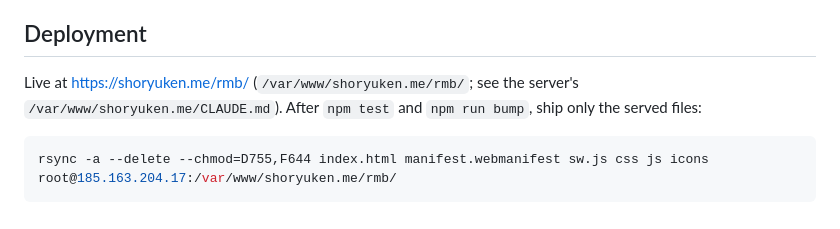
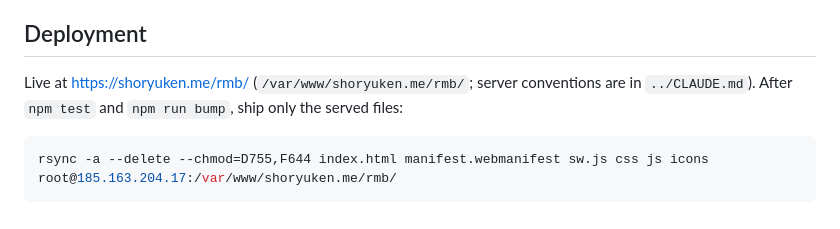
Before and after one commit to ali-raheem/random-medieval-battles, a Markdown page: CLAUDE.md, the part around the change. GitHub-like rendering.

Commit message:
Point CLAUDE.md at the workspace docs instead of the server's
The server no longer has a CLAUDE.md; server conventions now live in ../CLAUDE.md.

Co-Authored-By: Claude Opus 5.5 <noreply@anthropic.com>

````diff
--- a/CLAUDE.md
+++ b/CLAUDE.md
@@ -62,7 +62,7 @@ A battle is fully determined by its seed. Reloading the `#seed=` URL has to repl
 
 ## Deployment
 
-Live at https://shoryuken.me/rmb/ (`/var/www/shoryuken.me/rmb/`; see the server's `/var/www/shoryuken.me/CLAUDE.md`). After `npm test` and `npm run bump`, ship only the served files:
+Live at https://shoryuken.me/rmb/ (`/var/www/shoryuken.me/rmb/`; server conventions are in `../CLAUDE.md`). After `npm test` and `npm run bump`, ship only the served files:
 
 ```bash
 rsync -a --delete --chmod=D755,F644 index.html manifest.webmanifest sw.js css js icons root@185.163.204.17:/var/www/shoryuken.me/rmb/
````
